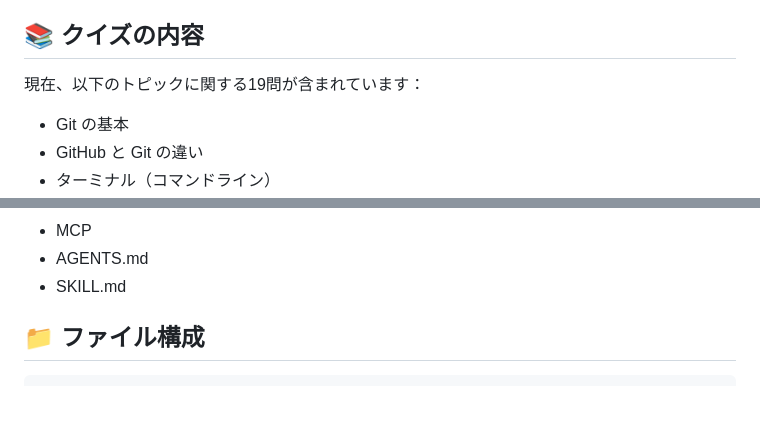
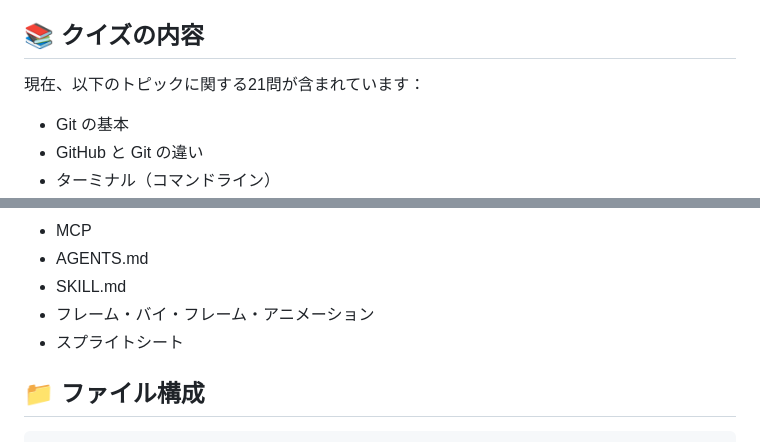
Before and after one commit to mrbeside/dev-env-quiz, a Markdown page: README.md, 2 parts joined by grey strips. Rendered like a GitHub page; blank space fills up the shorter version.

Commit message:
追加したアニメーション用語をREADMEに反映

```diff
--- a/README.md
+++ b/README.md
@@ -23,7 +23,7 @@
 
 ## 📚 クイズの内容
 
-現在、以下のトピックに関する19問が含まれています：
+現在、以下のトピックに関する21問が含まれています：
 
 - Git の基本
 - GitHub と Git の違い
@@ -44,6 +44,8 @@
 - MCP
 - AGENTS.md
 - SKILL.md
+- フレーム・バイ・フレーム・アニメーション
+- スプライトシート
 
 ## 📁 ファイル構成
 
```
